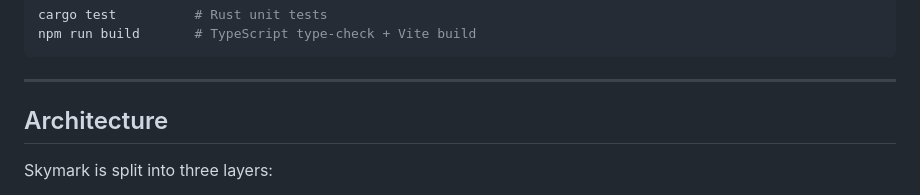
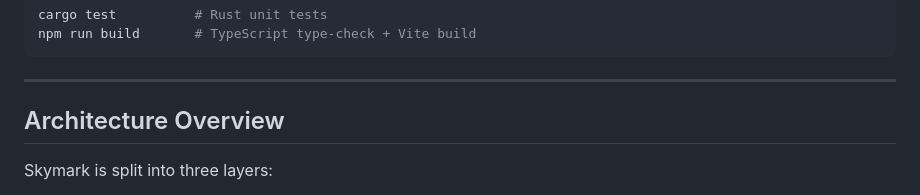
Before and after one commit to sirius-zuo/skymark, a Markdown page: README.md, the part around the change. Rendered like a GitHub page.

Commit message:
docs: fix broken Architecture Overview anchor link
Co-Authored-By: Claude Sonnet 4.6 <noreply@anthropic.com>

```diff
--- a/README.md
+++ b/README.md
@@ -153,7 +153,7 @@ npm run build       # TypeScript type-check + Vite build
 
 ---
 
-## Architecture
+## Architecture Overview
 
 Skymark is split into three layers:
 
```
